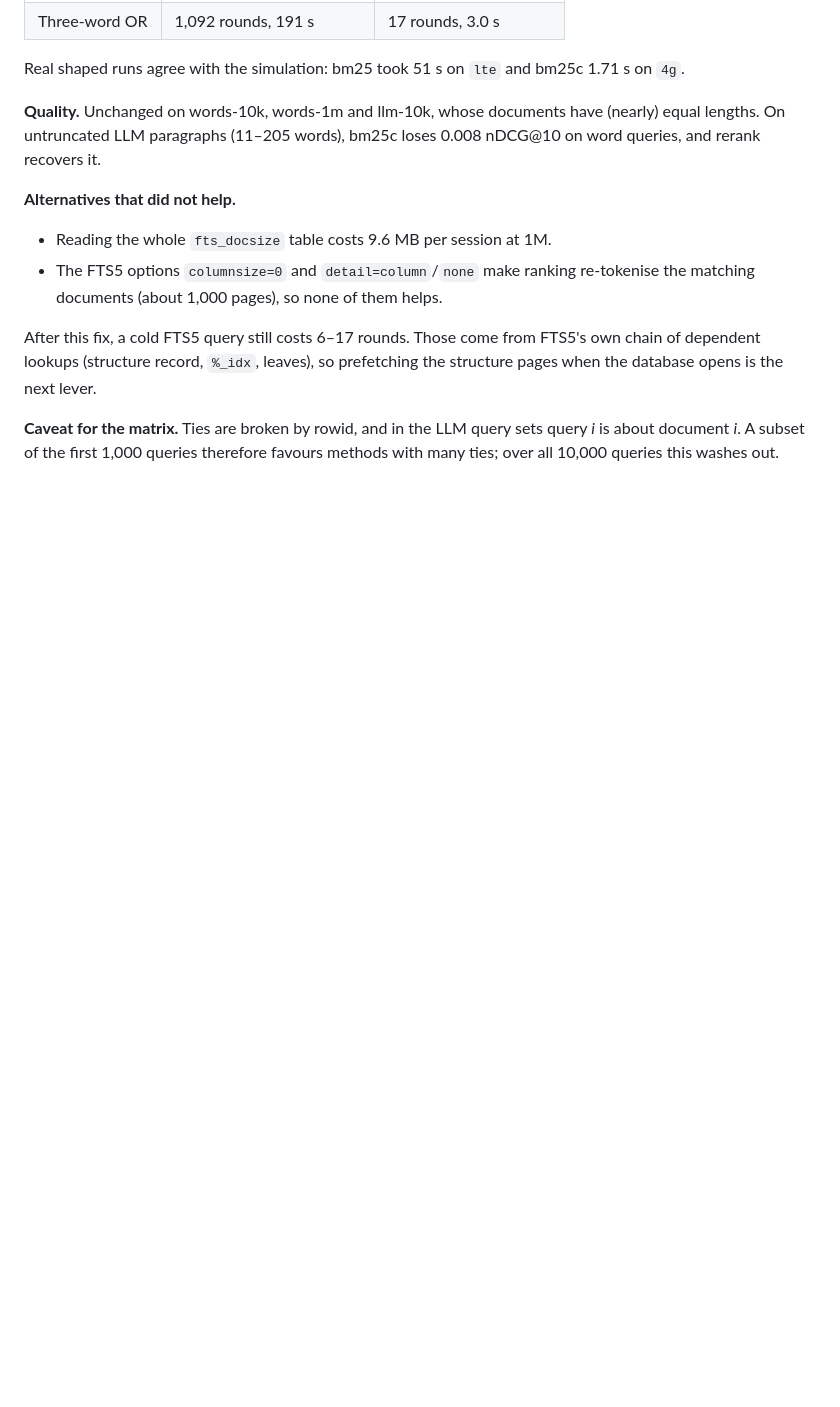
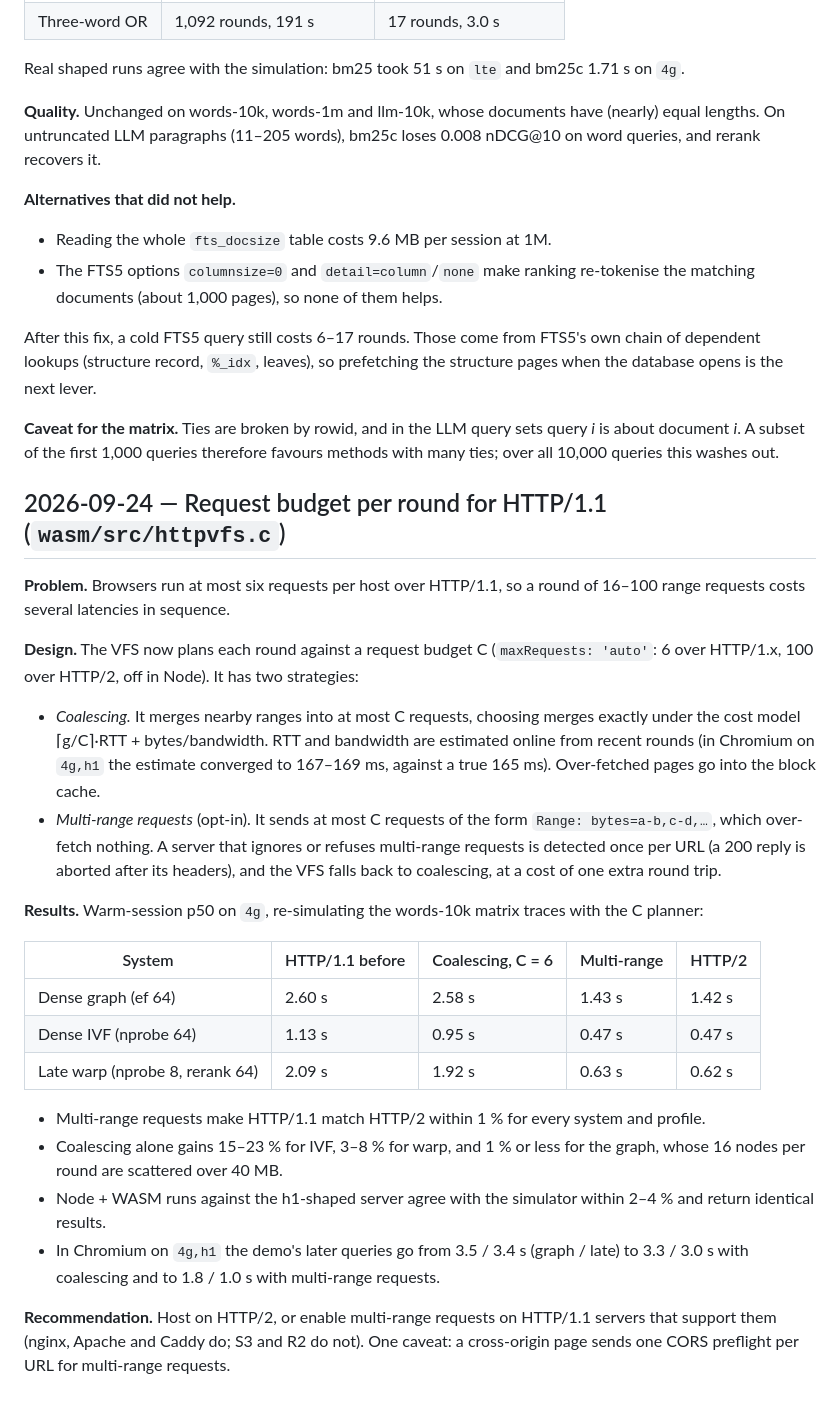
Before and after one commit to lsb/dense-and-late-ann-extensions, a Markdown page: RESEARCH_LOG.md, the part around the change. Drawn GitHub-style; blank space fills up the shorter version.

Commit message:
Log request budget / multi-range results
Co-Authored-By: Claude Opus 5.5 <noreply@anthropic.com>
Claude-Session: https://claude.ai/code/session_015PfBJcoSm5Fddkn9PYefwm

```diff
--- a/RESEARCH_LOG.md
+++ b/RESEARCH_LOG.md
@@ -410,3 +410,26 @@ Real shaped runs agree with the simulation: bm25 took 51 s on `lte` and bm25c 1.
 After this fix, a cold FTS5 query still costs 6–17 rounds. Those come from FTS5's own chain of dependent lookups (structure record, `%_idx`, leaves), so prefetching the structure pages when the database opens is the next lever.
 
 **Caveat for the matrix.** Ties are broken by rowid, and in the LLM query sets query *i* is about document *i*. A subset of the first 1,000 queries therefore favours methods with many ties; over all 10,000 queries this washes out.
+
+## 2026-09-24 — Request budget per round for HTTP/1.1 (`wasm/src/httpvfs.c`)
+
+**Problem.** Browsers run at most six requests per host over HTTP/1.1, so a round of 16–100 range requests costs several latencies in sequence.
+
+**Design.** The VFS now plans each round against a request budget C (`maxRequests: 'auto'`: 6 over HTTP/1.x, 100 over HTTP/2, off in Node). It has two strategies:
+- *Coalescing.* It merges nearby ranges into at most C requests, choosing merges exactly under the cost model ⌈g/C⌉·RTT + bytes/bandwidth. RTT and bandwidth are estimated online from recent rounds (in Chromium on `4g,h1` the estimate converged to 167–169 ms, against a true 165 ms). Over-fetched pages go into the block cache.
+- *Multi-range requests* (opt-in). It sends at most C requests of the form `Range: bytes=a-b,c-d,…`, which over-fetch nothing. A server that ignores or refuses multi-range requests is detected once per URL (a 200 reply is aborted after its headers), and the VFS falls back to coalescing, at a cost of one extra round trip.
+
+**Results.** Warm-session p50 on `4g`, re-simulating the words-10k matrix traces with the C planner:
+
+| System | HTTP/1.1 before | Coalescing, C = 6 | Multi-range | HTTP/2 |
+|---|---|---|---|---|
+| Dense graph (ef 64) | 2.60 s | 2.58 s | 1.43 s | 1.42 s |
+| Dense IVF (nprobe 64) | 1.13 s | 0.95 s | 0.47 s | 0.47 s |
+| Late warp (nprobe 8, rerank 64) | 2.09 s | 1.92 s | 0.63 s | 0.62 s |
+
+- Multi-range requests make HTTP/1.1 match HTTP/2 within 1 % for every system and profile.
+- Coalescing alone gains 15–23 % for IVF, 3–8 % for warp, and 1 % or less for the graph, whose 16 nodes per round are scattered over 40 MB.
+- Node + WASM runs against the h1-shaped server agree with the simulator within 2–4 % and return identical results.
+- In Chromium on `4g,h1` the demo's later queries go from 3.5 / 3.4 s (graph / late) to 3.3 / 3.0 s with coalescing and to 1.8 / 1.0 s with multi-range requests.
+
+**Recommendation.** Host on HTTP/2, or enable multi-range requests on HTTP/1.1 servers that support them (nginx, Apache and Caddy do; S3 and R2 do not). One caveat: a cross-origin page sends one CORS preflight per URL for multi-range requests.
```
